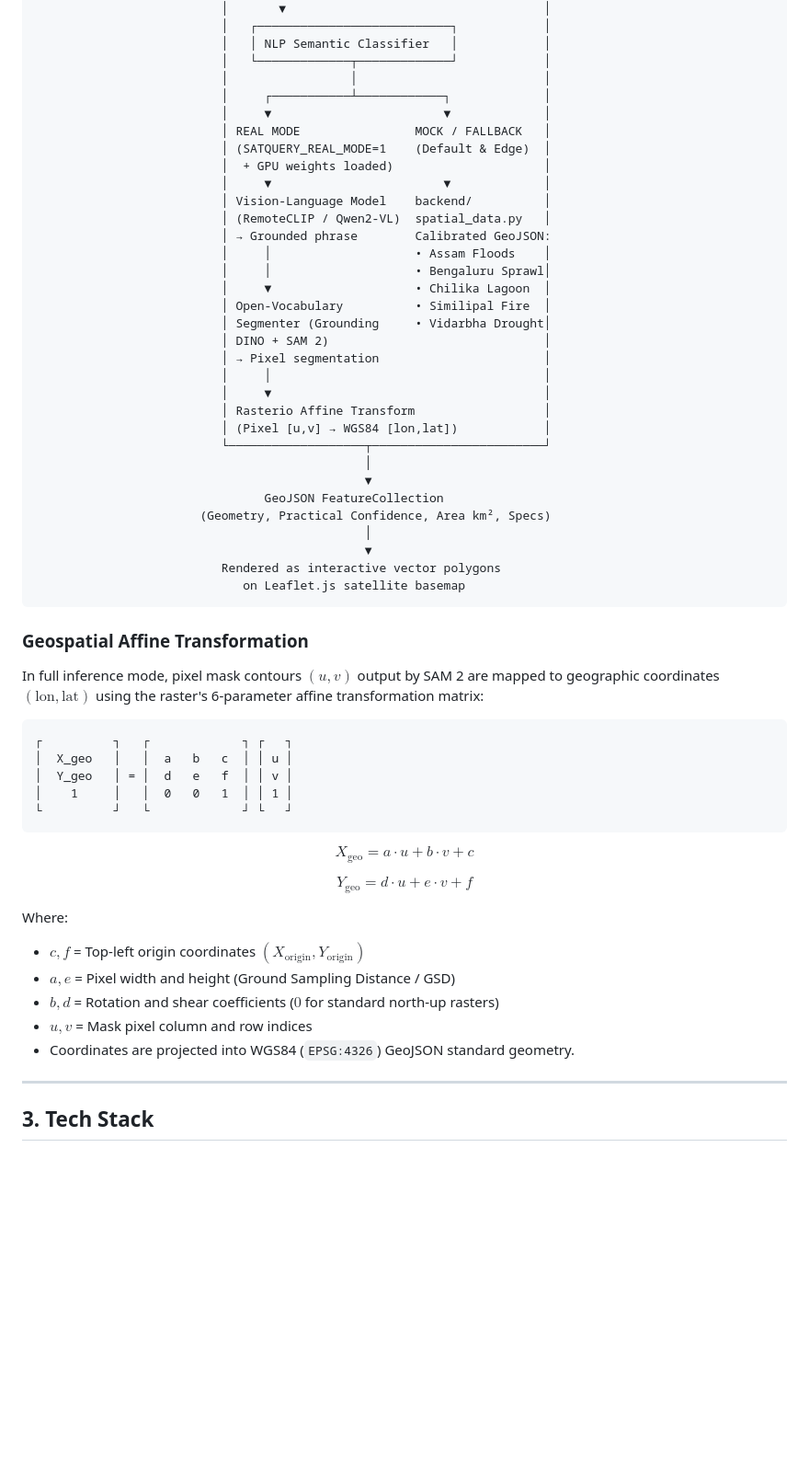
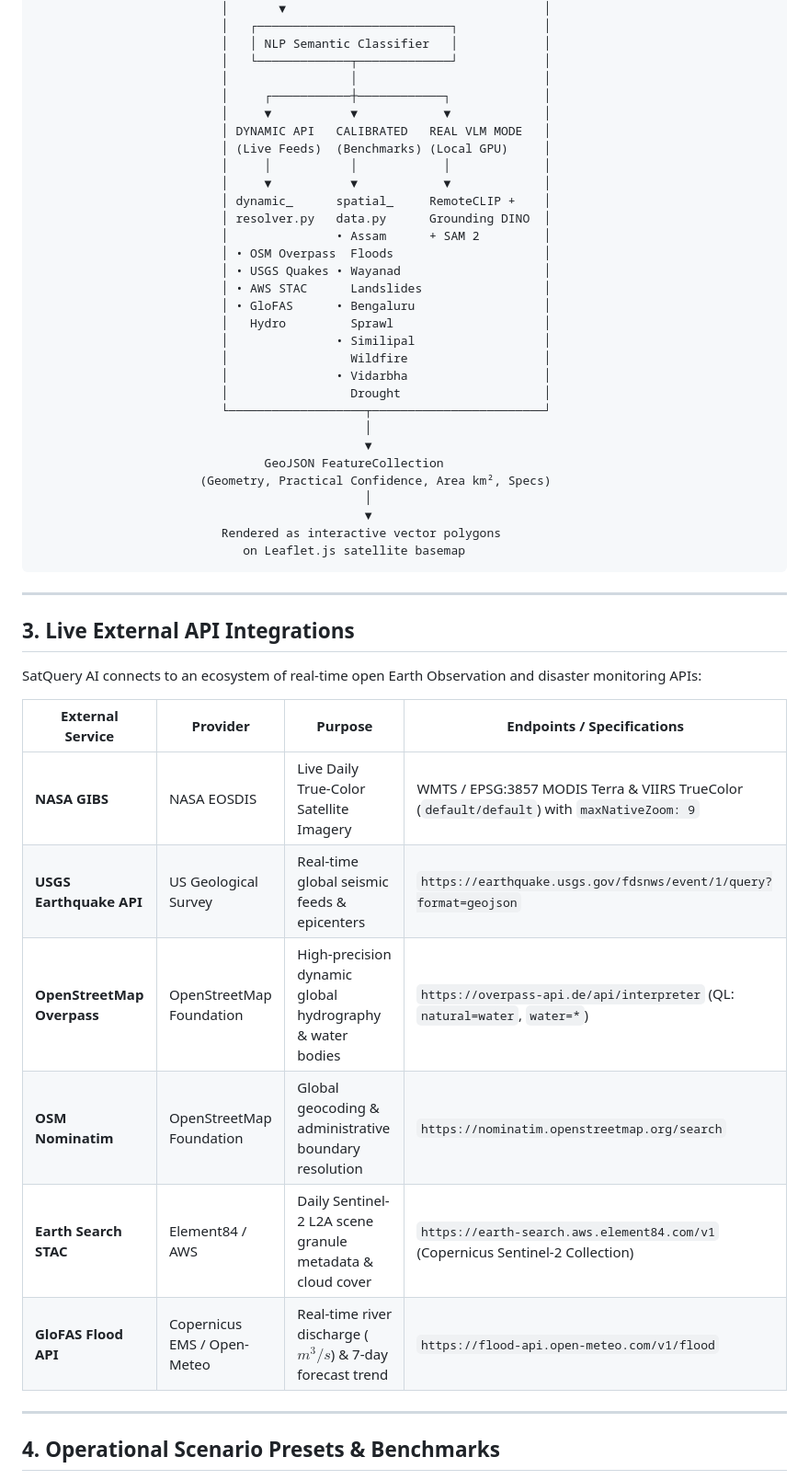
Before and after one commit to lowkeyd3v/satquery-ai, a Markdown page: README.md, the part around one of its changes. Shown at 92% size. Drawn GitHub-style; blank space fills up the shorter version.

````diff
--- a/README.md
+++ b/README.md
@@ -76,26 +81,24 @@ SatQuery AI bridges the divide between raw Earth Observation (EO) satellite imag
                           │   │ NLP Semantic Classifier   │            │
                           │   └─────────────┬─────────────┘            │
                           │                 │                          │
-                          │     ┌───────────┴────────────┐             │
-                          │     ▼                        ▼             │
-                          │ REAL MODE                MOCK / FALLBACK   │
-                          │ (SATQUERY_REAL_MODE=1    (Default & Edge)  │
-                          │  + GPU weights loaded)                     │
-                          │     ▼                        ▼             │
-                          │ Vision-Language Model    backend/          │
-                          │ (RemoteCLIP / Qwen2-VL)  spatial_data.py   │
-                          │ → Grounded phrase        Calibrated GeoJSON:
-                          │     │                    • Assam Floods    │
-                          │     │                    • Bengaluru Sprawl│
-                          │     ▼                    • Chilika Lagoon  │
-                          │ Open-Vocabulary          • Similipal Fire  │
-                          │ Segmenter (Grounding     • Vidarbha Drought│
-                          │ DINO + SAM 2)                              │
-                          │ → Pixel segmentation                       │
-                          │     │                                      │
-                          │     ▼                                      │
-                          │ Rasterio Affine Transform                  │
-                          │ (Pixel [u,v] → WGS84 [lon,lat])            │
+                          │     ┌───────────┼────────────┐             │
+                          │     ▼           ▼            ▼             │
+                          │ DYNAMIC API   CALIBRATED   REAL VLM MODE   │
+                          │ (Live Feeds)  (Benchmarks) (Local GPU)     │
+                          │     │           │            │             │
+                          │     ▼           ▼            ▼             │
+                          │ dynamic_      spatial_     RemoteCLIP +    │
+                          │ resolver.py   data.py      Grounding DINO  │
+                          │               • Assam      + SAM 2         │
+                          │ • OSM Overpass  Floods                     │
+                          │ • USGS Quakes • Wayanad                    │
+                          │ • AWS STAC      Landslides                 │
+                          │ • GloFAS      • Bengaluru                  │
+                          │   Hydro         Sprawl                     │
+                          │               • Similipal                  │
+                          │                 Wildfire                   │
+                          │               • Vidarbha                   │
+                          │                 Drought                    │
                           └───────────────────┬────────────────────────┘
                                               │
                                               ▼
@@ -107,30 +110,22 @@ SatQuery AI bridges the divide between raw Earth Observation (EO) satellite imag
                              on Leaflet.js satellite basemap
 ```
 
-### Geospatial Affine Transformation
+---
 
-In full inference mode, pixel mask contours $(u, v)$ output by SAM 2 are mapped to geographic coordinates $(\text{lon}, \text{lat})$ using the raster's 6-parameter affine transformation matrix:
+## 3. Live External API Integrations
 
-```
-┌          ┐   ┌             ┐ ┌   ┐
-│  X_geo   │   │  a   b   c  │ │ u │
-│  Y_geo   │ = │  d   e   f  │ │ v │
-│    1     │   │  0   0   1  │ │ 1 │
-└          ┘   └             ┘ └   ┘
-```
+SatQuery AI connects to an ecosystem of real-time open Earth Observation and disaster monitoring APIs:
 
-$$X_{\text{geo}} = a \cdot u + b \cdot v + c$$
-
-$$Y_{\text{geo}} = d \cdot u + e \cdot v + f$$
-
-Where:
-- $c, f$ = Top-left origin coordinates $(X_{\text{origin}}, Y_{\text{origin}})$
-- $a, e$ = Pixel width and height (Ground Sampling Distance / GSD)
-- $b, d$ = Rotation and shear coefficients ($0$ for standard north-up rasters)
-- $u, v$ = Mask pixel column and row indices
-- Coordinates are projected into WGS84 (`EPSG:4326`) GeoJSON standard geometry.
+| External Service | Provider | Purpose | Endpoints / Specifications |
+|---|---|---|---|
+| **NASA GIBS** | NASA EOSDIS | Live Daily True-Color Satellite Imagery | WMTS / EPSG:3857 MODIS Terra & VIIRS TrueColor (`default/default`) with `maxNativeZoom: 9` |
+| **USGS Earthquake API** | US Geological Survey | Real-time global seismic feeds & epicenters | `https://earthquake.usgs.gov/fdsnws/event/1/query?format=geojson` |
+| **OpenStreetMap Overpass** | OpenStreetMap Foundation | High-precision dynamic global hydrography & water bodies | `https://overpass-api.de/api/interpreter` (QL: `natural=water`, `water=*`) |
+| **OSM Nominatim** | OpenStreetMap Foundation | Global geocoding & administrative boundary resolution | `https://nominatim.openstreetmap.org/search` |
+| **Earth Search STAC** | Element84 / AWS | Daily Sentinel-2 L2A scene granule metadata & cloud cover | `https://earth-search.aws.element84.com/v1` (Copernicus Sentinel-2 Collection) |
+| **GloFAS Flood API** | Copernicus EMS / Open-Meteo | Real-time river discharge ($m^3/s$) & 7-day forecast trend | `https://flood-api.open-meteo.com/v1/flood` |
 
 ---
 
-## 3. Tech Stack
+## 4. Operational Scenario Presets & Benchmarks
 
````
Also changed, not shown: other parts of README.md (+105 -112 lines).
